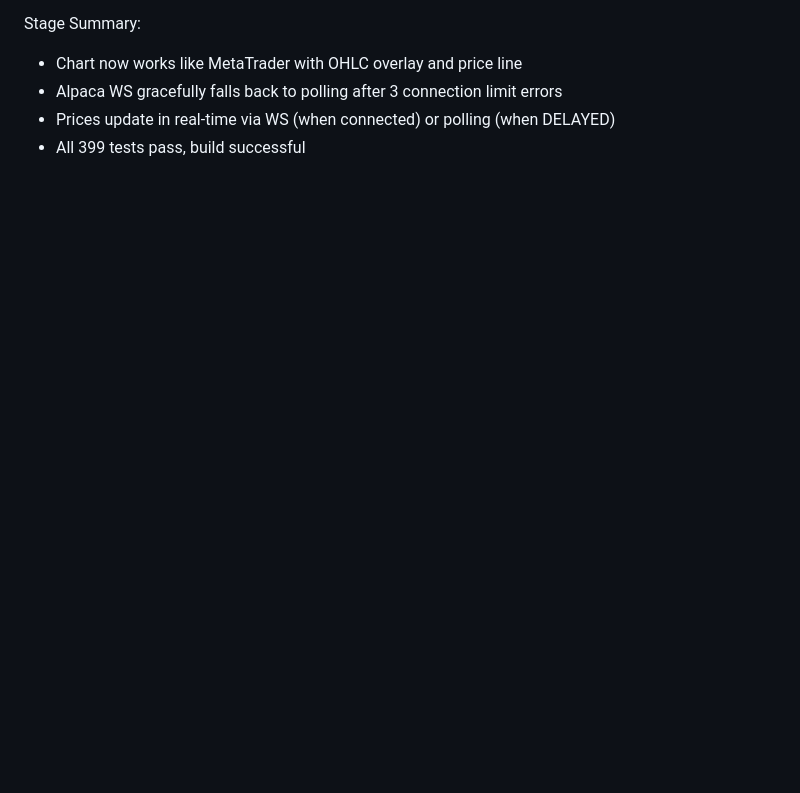
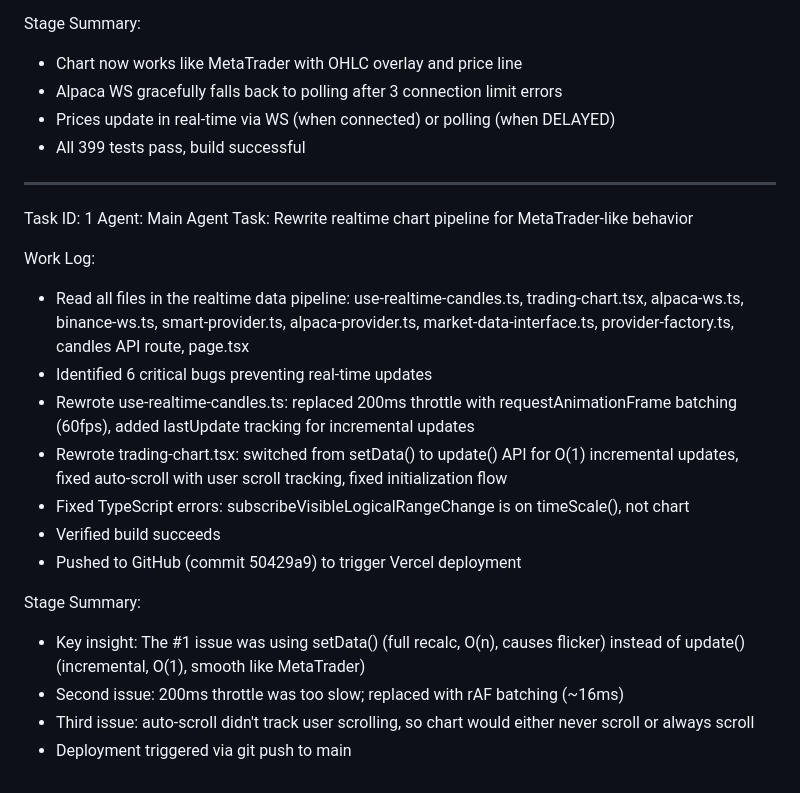
Before and after one commit to yecos/TradeIQ, a Markdown page: worklog.md, the part around the change. GitHub-like rendering; blank space fills up the shorter version.

Commit message:
2e76fca7-f7dc-4c08-8e3d-be59e489b739

```diff
--- a/worklog.md
+++ b/worklog.md
@@ -169,3 +169,22 @@ Stage Summary:
 - Alpaca WS gracefully falls back to polling after 3 connection limit errors
 - Prices update in real-time via WS (when connected) or polling (when DELAYED)
 - All 399 tests pass, build successful
+---
+Task ID: 1
+Agent: Main Agent
+Task: Rewrite realtime chart pipeline for MetaTrader-like behavior
+
+Work Log:
+- Read all files in the realtime data pipeline: use-realtime-candles.ts, trading-chart.tsx, alpaca-ws.ts, binance-ws.ts, smart-provider.ts, alpaca-provider.ts, market-data-interface.ts, provider-factory.ts, candles API route, page.tsx
+- Identified 6 critical bugs preventing real-time updates
+- Rewrote use-realtime-candles.ts: replaced 200ms throttle with requestAnimationFrame batching (60fps), added lastUpdate tracking for incremental updates
+- Rewrote trading-chart.tsx: switched from setData() to update() API for O(1) incremental updates, fixed auto-scroll with user scroll tracking, fixed initialization flow
+- Fixed TypeScript errors: subscribeVisibleLogicalRangeChange is on timeScale(), not chart
+- Verified build succeeds
+- Pushed to GitHub (commit 50429a9) to trigger Vercel deployment
+
+Stage Summary:
+- Key insight: The #1 issue was using setData() (full recalc, O(n), causes flicker) instead of update() (incremental, O(1), smooth like MetaTrader)
+- Second issue: 200ms throttle was too slow; replaced with rAF batching (~16ms)
+- Third issue: auto-scroll didn't track user scrolling, so chart would either never scroll or always scroll
+- Deployment triggered via git push to main
```
